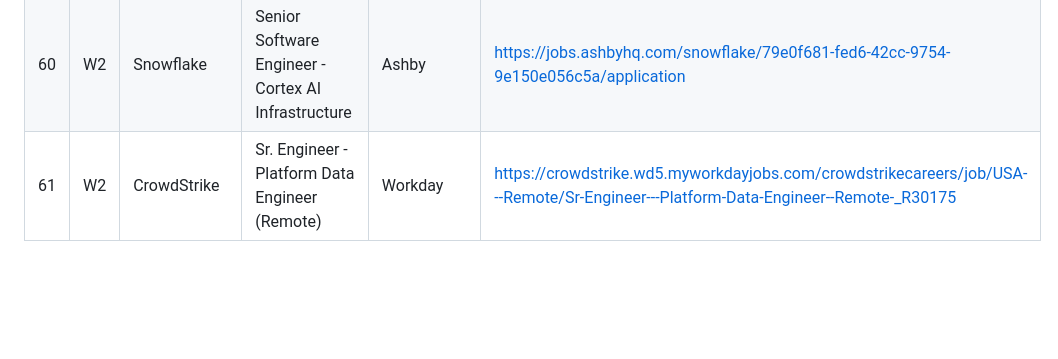
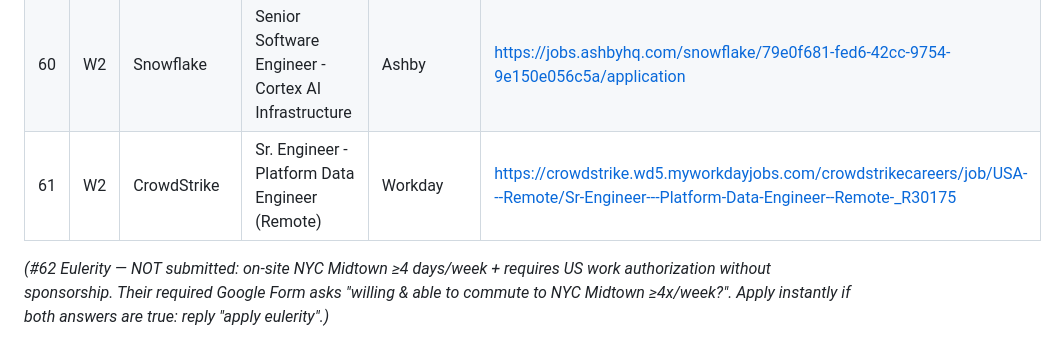
Before and after one commit to umer-2k1/auto-apply-job, a Markdown page: workflow/data/skipped-us-only.md, the part around the change. GitHub-like rendering; blank space fills up the shorter version.

Commit message:
skip: log Eulerity FDE (on-site NYC + US auth) for review

```diff
--- a/workflow/data/skipped-us-only.md
+++ b/workflow/data/skipped-us-only.md
@@ -64,4 +64,6 @@ _Auto-applies were skipped for these because the scope is US-only. You can still
 | 58 | W2 | Anyscale | Staff Software Engineer, Platform Infrastructure (Foundations) | Ashby | https://jobs.ashbyhq.com/anyscale/02ed9406-2b43-4009-a80f-2dd94e2f6e96/application |
 | 59 | W2 | Samsara | Senior Platform Engineer, Growth Product Engineering | other | https://www.samsara.com/company/careers/roles/8223367?gh_jid=8223367&ref=aichoppingblock |
 | 60 | W2 | Snowflake | Senior Software Engineer - Cortex AI Infrastructure | Ashby | https://jobs.ashbyhq.com/snowflake/79e0f681-fed6-42cc-9754-9e150e056c5a/application |
-| 61 | W2 | CrowdStrike | Sr. Engineer - Platform Data Engineer (Remote) | Workday | https://crowdstrike.wd5.myworkdayjobs.com/crowdstrikecareers/job/USA---Remote/Sr-Engineer---Platform-Data-Engineer--Remote-_R30175 |
+| 61 | W2 | CrowdStrike | Sr. Engineer - Platform Data Engineer (Remote) | Workday | https://crowdstrike.wd5.myworkdayjobs.com/crowdstrikecareers/job/USA---Remote/Sr-Engineer---Platform-Data-Engineer--Remote-_R30175 || 62 | direct | Eulerity | Forward Deployed Engineer | Greenhouse | https://job-boards.greenhouse.io/eulerity/jobs/4698580006 |
+
+_(#62 Eulerity — NOT submitted: on-site NYC Midtown ≥4 days/week + requires US work authorization without sponsorship. Their required Google Form asks "willing & able to commute to NYC Midtown ≥4x/week?". Apply instantly if both answers are true: reply "apply eulerity".)_
```
